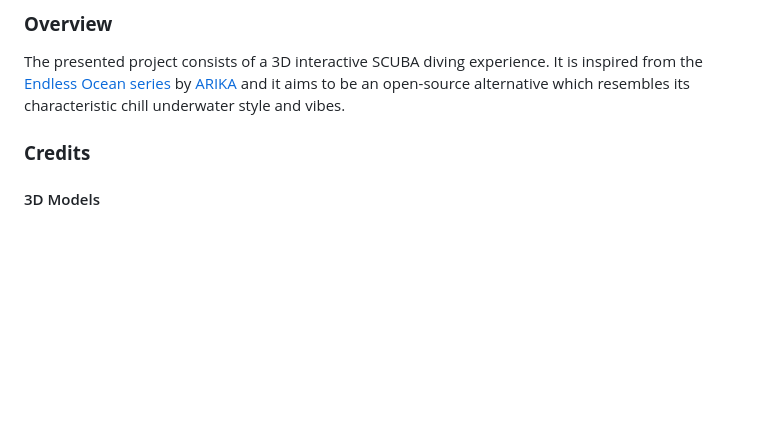
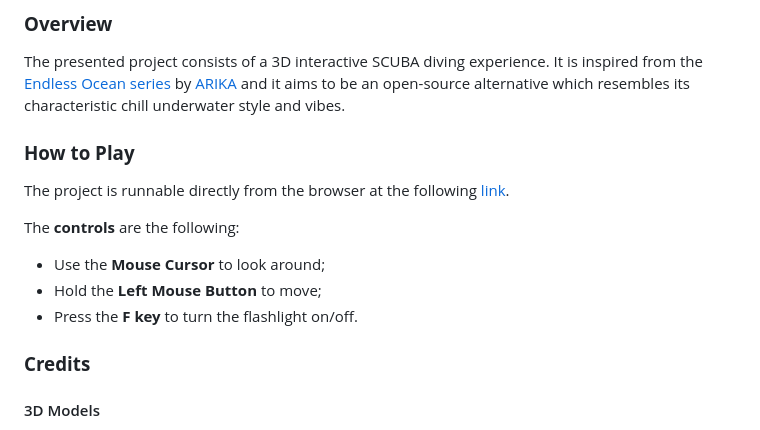
Before and after one commit to SapienzaInteractiveGraphicsCourse/final-project-astrographics_industries, a Markdown page: README.md, the part around the change. Drawn GitHub-style; blank space fills up the shorter version.

Commit message:
Added "How to Play" section to the README file

```diff
--- a/README.md
+++ b/README.md
@@ -3,6 +3,14 @@
 
 ### **Overview**
 The presented project consists of a 3D interactive SCUBA diving experience. It is inspired from the [Endless Ocean series](https://nintendo.fandom.com/wiki/Endless_Ocean_(series)) by [ARIKA](https://en.wikipedia.org/wiki/Arika) and it aims to be an open-source alternative which resembles its characteristic chill underwater style and vibes.
+
+### **How to Play**
+The project is runnable directly from the browser at the following [link](https://sapienzainteractivegraphicscourse.github.io/final-project-astrographics_industries/).
+
+The **controls** are the following:
+- Use the **Mouse Cursor** to look around;
+- Hold the **Left Mouse Button** to move;
+- Press the **F key** to turn the flashlight on/off.
 
 ### **Credits**
 #### 3D Models
```
